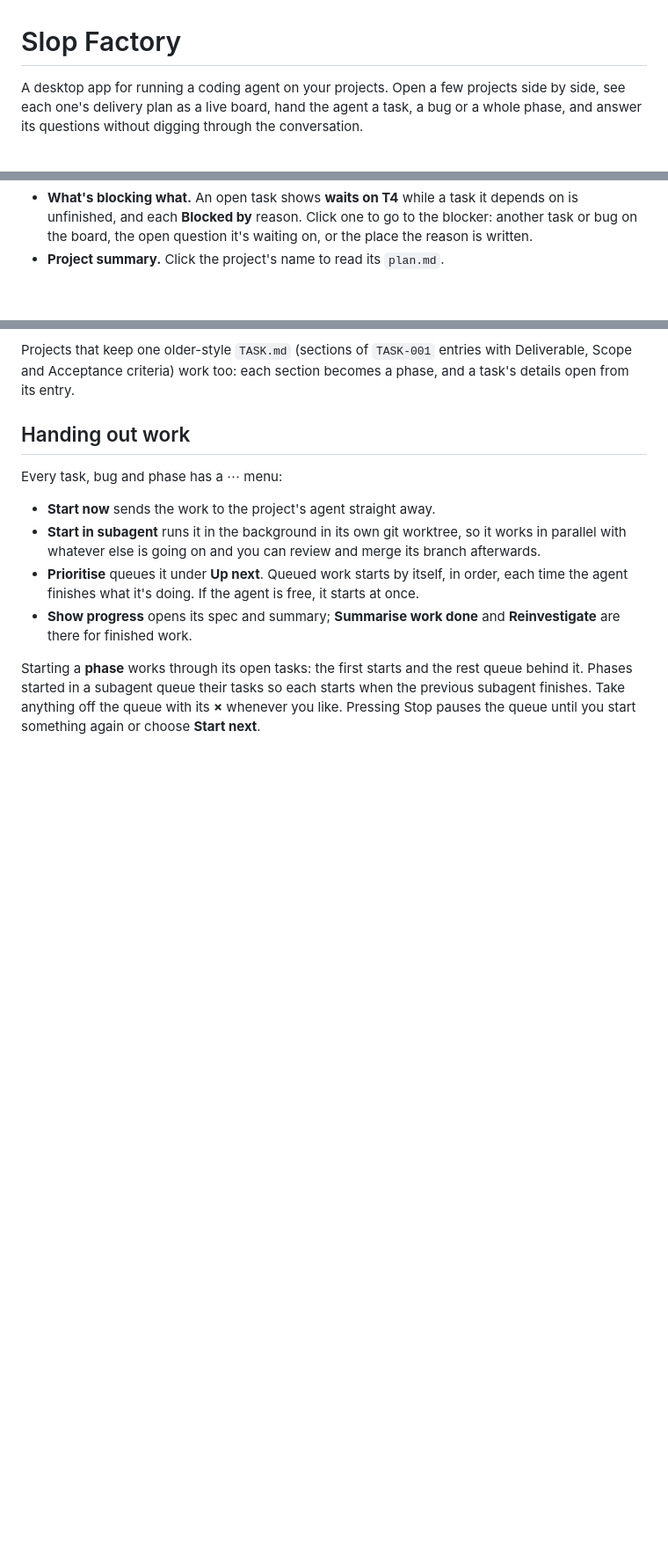
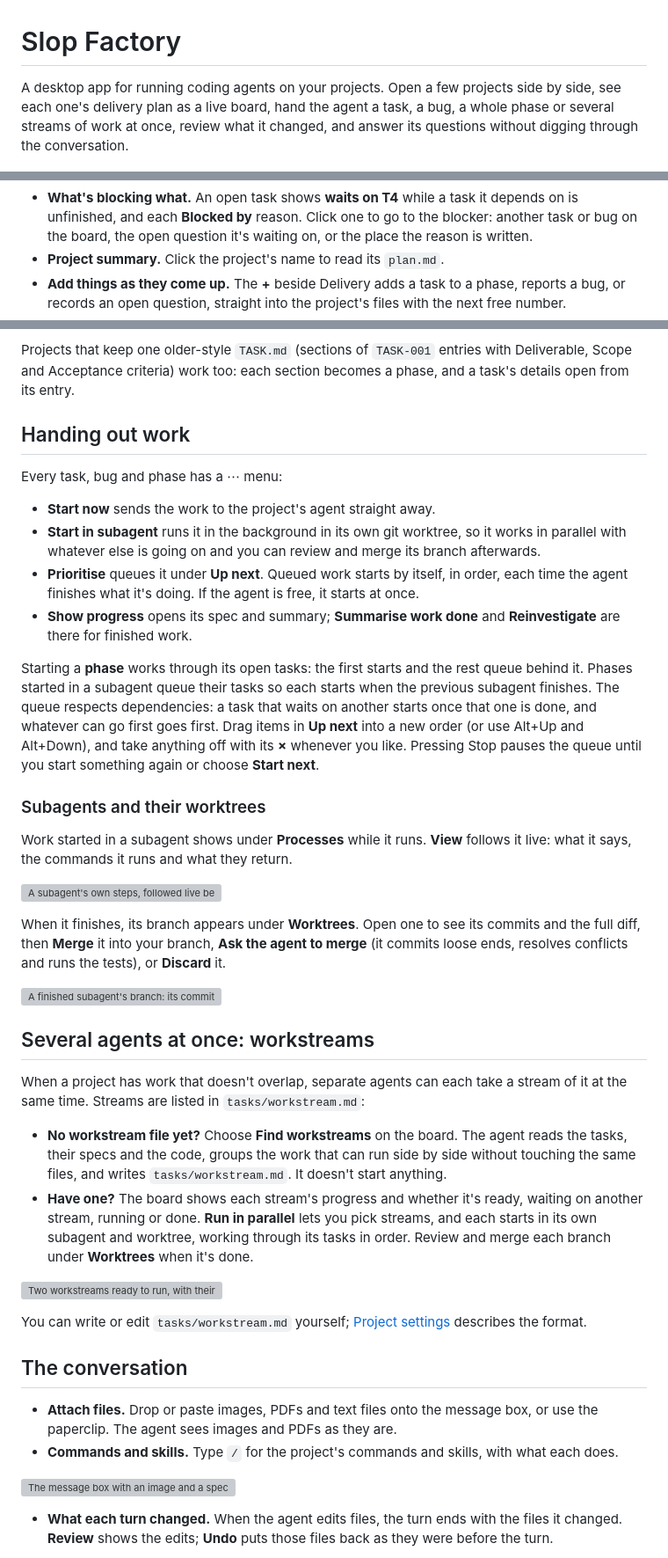
Before and after one commit to bizzehdee/slop-factory, a Markdown page: README.md, 3 parts joined by grey strips. Shown at 88% size. Rendered like a GitHub page; blank space fills up the shorter version; grey boxes are pictures that could not be loaded.

```diff
--- a/README.md
+++ b/README.md
@@ -1,8 +1,9 @@
 # Slop Factory
 
-A desktop app for running a coding agent on your projects. Open a few projects side by side, see
-each one's delivery plan as a live board, hand the agent a task, a bug or a whole phase, and answer
-its questions without digging through the conversation.
+A desktop app for running coding agents on your projects. Open a few projects side by side, see
+each one's delivery plan as a live board, hand the agent a task, a bug, a whole phase or several
+streams of work at once, review what it changed, and answer its questions without digging through
+the conversation.
 
 ![Slop Factory with a project open: the delivery board on the left, the conversation in the middle, open questions on the right](docs/screenshots/overview.png)
 
@@ -57,6 +62,8 @@ whoever changed them:
   unfinished, and each **Blocked by** reason. Click one to go to the blocker: another task or bug on
   the board, the open question it's waiting on, or the place the reason is written.
 - **Project summary.** Click the project's name to read its `plan.md`.
+- **Add things as they come up.** The **+** beside Delivery adds a task to a phase, reports a bug, or
+  records an open question, straight into the project's files with the next free number.
 
 Projects that keep one older-style `TASK.md` (sections of `TASK-001` entries with Deliverable,
 Scope and Acceptance criteria) work too: each section becomes a phase, and a task's details open
@@ -76,5 +83,50 @@ Every task, bug and phase has a ⋯ menu:
 
 Starting a **phase** works through its open tasks: the first starts and the rest queue behind it.
 Phases started in a subagent queue their tasks so each starts when the previous subagent finishes.
-Take anything off the queue with its **×** whenever you like. Pressing Stop pauses the queue until
-you start something again or choose **Start next**.
+The queue respects dependencies: a task that waits on another starts once that one is done, and
+whatever can go first goes first. Drag items in **Up next** into a new order (or use Alt+Up and
+Alt+Down), and take anything off with its **×** whenever you like. Pressing Stop pauses the queue
+until you start something again or choose **Start next**.
+
+### Subagents and their worktrees
+
+Work started in a subagent shows under **Processes** while it runs. **View** follows it live: what
+it says, the commands it runs and what they return.
+
+![A subagent's own steps, followed live beside the conversation](docs/screenshots/subagent.png)
+
+When it finishes, its branch appears under **Worktrees**. Open one to see its commits and the full
+diff, then **Merge** it into your branch, **Ask the agent to merge** (it commits loose ends, resolves
+conflicts and runs the tests), or **Discard** it.
+
+![A finished subagent's branch: its commit and diff, with Merge, Ask the agent to merge and Discard](docs/screenshots/worktree.png)
+
+## Several agents at once: workstreams
+
+When a project has work that doesn't overlap, separate agents can each take a stream of it at the
+same time. Streams are listed in `tasks/workstream.md`:
+
+- **No workstream file yet?** Choose **Find workstreams** on the board. The agent reads the tasks,
+  their specs and the code, groups the work that can run side by side without touching the same
+  files, and writes `tasks/workstream.md`. It doesn't start anything.
+- **Have one?** The board shows each stream's progress and whether it's ready, waiting on another
+  stream, running or done. **Run in parallel** lets you pick streams, and each starts in its own
+  subagent and worktree, working through its tasks in order. Review and merge each branch under
+  **Worktrees** when it's done.
+
+![Two workstreams ready to run, with their tasks and the code each touches](docs/screenshots/workstreams.png)
+
+You can write or edit `tasks/workstream.md` yourself; [Project settings](docs/configuration.md#workstreams-file-format)
+describes the format.
+
+## The conversation
+
+- **Attach files.** Drop or paste images, PDFs and text files onto the message box, or use the
+  paperclip. The agent sees images and PDFs as they are.
+- **Commands and skills.** Type `/` for the project's commands and skills, with what each does.
+
+![The message box with an image and a spec attached, and / listing commands](docs/screenshots/composer.png)
+
+- **What each turn changed.** When the agent edits files, the turn ends with the files it changed.
+  **Review** shows the edits; **Undo** puts those files back as they were before the turn.
+
```
Also changed, not shown: other parts of README.md (+34 -3 lines), CONTRIBUTING.md (+10 -2 lines).
